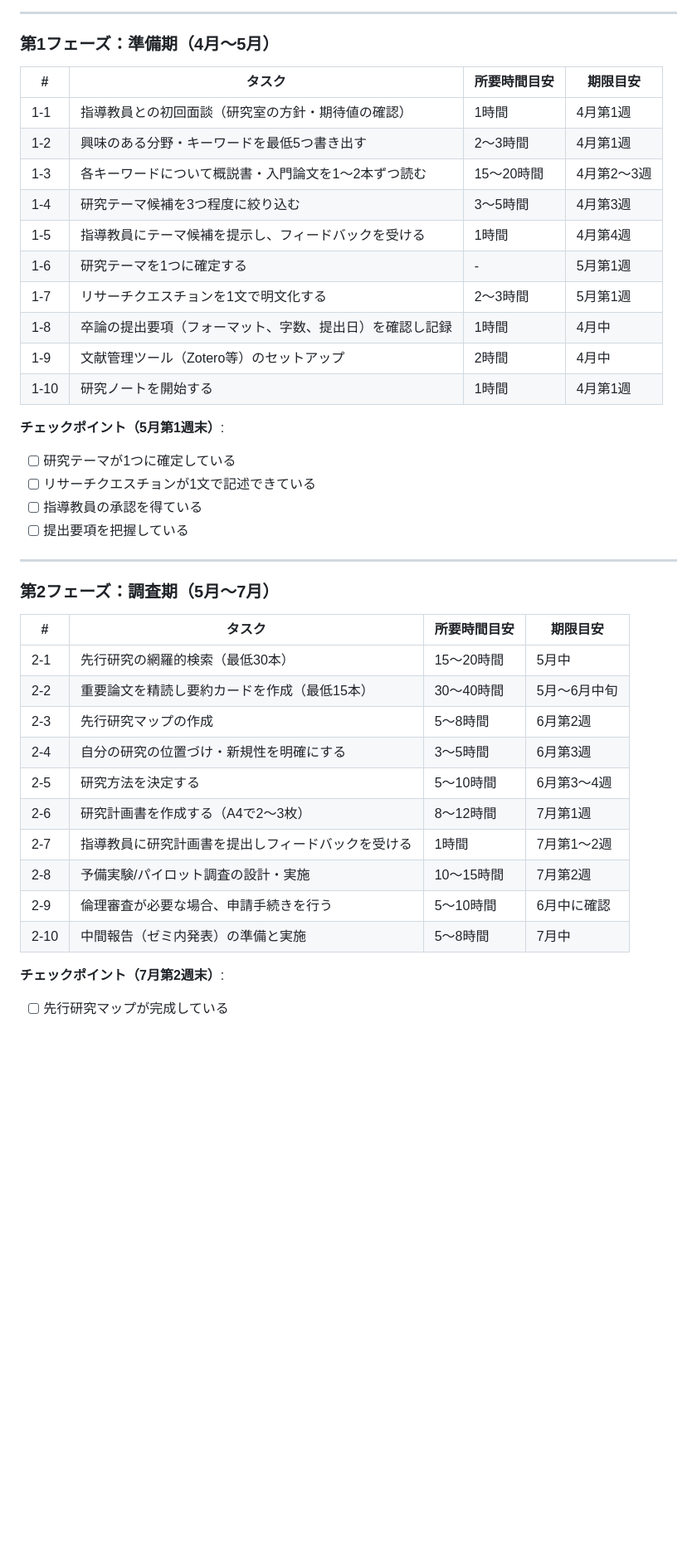
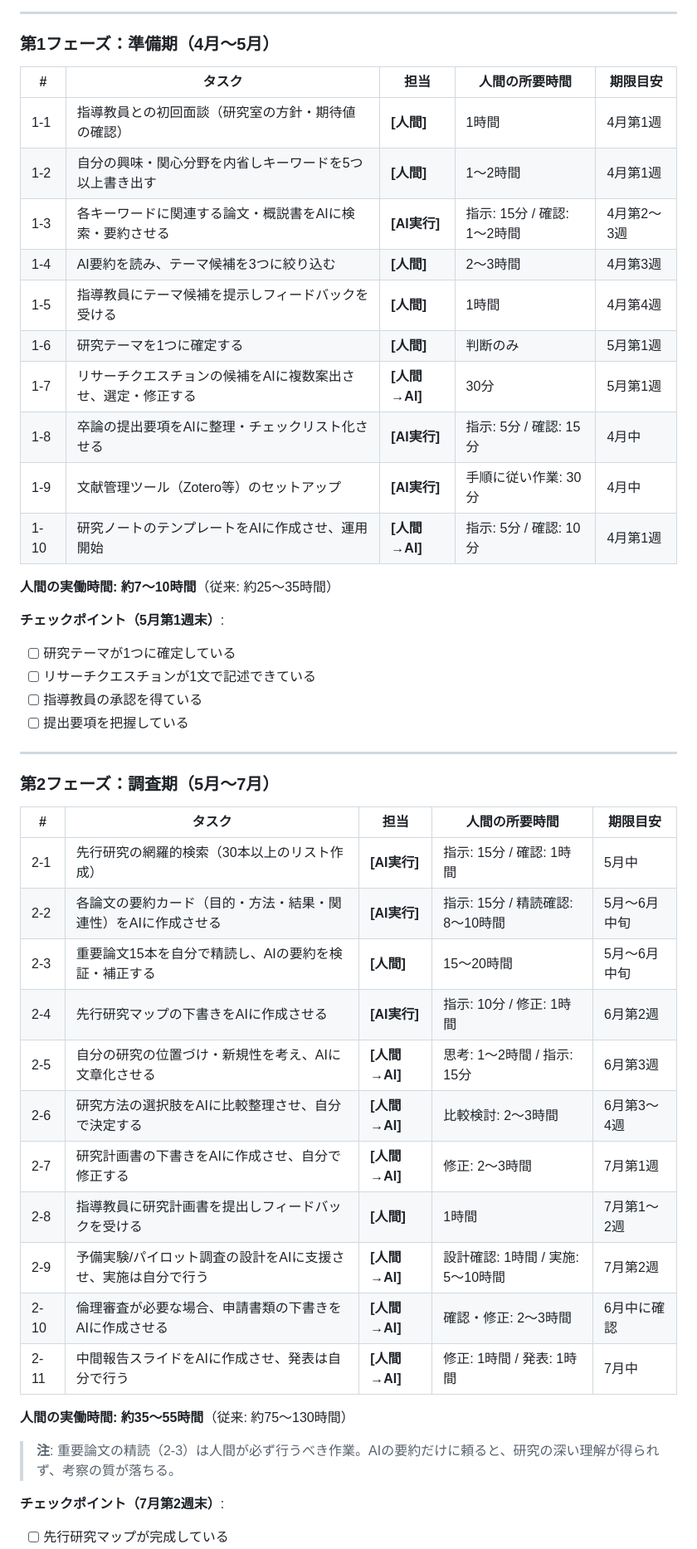
Before and after one commit to issa311sas-hub/test, a Markdown page: thesis-plan.md, the part around one of its changes. Shown at 83% size. Drawn GitHub-style; blank space fills up the shorter version.

```diff
--- a/thesis-plan.md
+++ b/thesis-plan.md
@@ -122,18 +55,20 @@
 
 ### 第1フェーズ：準備期（4月〜5月）
 
-| # | タスク | 所要時間目安 | 期限目安 |
-|---|---|---|---|
-| 1-1 | 指導教員との初回面談（研究室の方針・期待値の確認） | 1時間 | 4月第1週 |
-| 1-2 | 興味のある分野・キーワードを最低5つ書き出す | 2〜3時間 | 4月第1週 |
-| 1-3 | 各キーワードについて概説書・入門論文を1〜2本ずつ読む | 15〜20時間 | 4月第2〜3週 |
-| 1-4 | 研究テーマ候補を3つ程度に絞り込む | 3〜5時間 | 4月第3週 |
-| 1-5 | 指導教員にテーマ候補を提示し、フィードバックを受ける | 1時間 | 4月第4週 |
-| 1-6 | 研究テーマを1つに確定する | - | 5月第1週 |
-| 1-7 | リサーチクエスチョンを1文で明文化する | 2〜3時間 | 5月第1週 |
-| 1-8 | 卒論の提出要項（フォーマット、字数、提出日）を確認し記録 | 1時間 | 4月中 |
-| 1-9 | 文献管理ツール（Zotero等）のセットアップ | 2時間 | 4月中 |
-| 1-10 | 研究ノートを開始する | 1時間 | 4月第1週 |
+| # | タスク | 担当 | 人間の所要時間 | 期限目安 |
+|---|---|---|---|---|
+| 1-1 | 指導教員との初回面談（研究室の方針・期待値の確認） | **[人間]** | 1時間 | 4月第1週 |
+| 1-2 | 自分の興味・関心分野を内省しキーワードを5つ以上書き出す | **[人間]** | 1〜2時間 | 4月第1週 |
+| 1-3 | 各キーワードに関連する論文・概説書をAIに検索・要約させる | **[AI実行]** | 指示: 15分 / 確認: 1〜2時間 | 4月第2〜3週 |
+| 1-4 | AI要約を読み、テーマ候補を3つに絞り込む | **[人間]** | 2〜3時間 | 4月第3週 |
+| 1-5 | 指導教員にテーマ候補を提示しフィードバックを受ける | **[人間]** | 1時間 | 4月第4週 |
+| 1-6 | 研究テーマを1つに確定する | **[人間]** | 判断のみ | 5月第1週 |
+| 1-7 | リサーチクエスチョンの候補をAIに複数案出させ、選定・修正する | **[人間→AI]** | 30分 | 5月第1週 |
+| 1-8 | 卒論の提出要項をAIに整理・チェックリスト化させる | **[AI実行]** | 指示: 5分 / 確認: 15分 | 4月中 |
+| 1-9 | 文献管理ツール（Zotero等）のセットアップ | **[AI実行]** | 手順に従い作業: 30分 | 4月中 |
+| 1-10 | 研究ノートのテンプレートをAIに作成させ、運用開始 | **[人間→AI]** | 指示: 5分 / 確認: 10分 | 4月第1週 |
+
+**人間の実働時間: 約7〜10時間**（従来: 約25〜35時間）
 
 **チェックポイント（5月第1週末）**:
 - [ ] 研究テーマが1つに確定している
@@ -145,18 +80,23 @@
 
 ### 第2フェーズ：調査期（5月〜7月）
 
-| # | タスク | 所要時間目安 | 期限目安 |
-|---|---|---|---|
-| 2-1 | 先行研究の網羅的検索（最低30本） | 15〜20時間 | 5月中 |
-| 2-2 | 重要論文を精読し要約カードを作成（最低15本） | 30〜40時間 | 5月〜6月中旬 |
-| 2-3 | 先行研究マップの作成 | 5〜8時間 | 6月第2週 |
-| 2-4 | 自分の研究の位置づけ・新規性を明確にする | 3〜5時間 | 6月第3週 |
-| 2-5 | 研究方法を決定する | 5〜10時間 | 6月第3〜4週 |
-| 2-6 | 研究計画書を作成する（A4で2〜3枚） | 8〜12時間 | 7月第1週 |
-| 2-7 | 指導教員に研究計画書を提出しフィードバックを受ける | 1時間 | 7月第1〜2週 |
-| 2-8 | 予備実験/パイロット調査の設計・実施 | 10〜15時間 | 7月第2週 |
-| 2-9 | 倫理審査が必要な場合、申請手続きを行う | 5〜10時間 | 6月中に確認 |
-| 2-10 | 中間報告（ゼミ内発表）の準備と実施 | 5〜8時間 | 7月中 |
+| # | タスク | 担当 | 人間の所要時間 | 期限目安 |
+|---|---|---|---|---|
+| 2-1 | 先行研究の網羅的検索（30本以上のリスト作成） | **[AI実行]** | 指示: 15分 / 確認: 1時間 | 5月中 |
+| 2-2 | 各論文の要約カード（目的・方法・結果・関連性）をAIに作成させる | **[AI実行]** | 指示: 15分 / 精読確認: 8〜10時間 | 5月〜6月中旬 |
+| 2-3 | 重要論文15本を自分で精読し、AIの要約を検証・補正する | **[人間]** | 15〜20時間 | 5月〜6月中旬 |
+| 2-4 | 先行研究マップの下書きをAIに作成させる | **[AI実行]** | 指示: 10分 / 修正: 1時間 | 6月第2週 |
+| 2-5 | 自分の研究の位置づけ・新規性を考え、AIに文章化させる | **[人間→AI]** | 思考: 1〜2時間 / 指示: 15分 | 6月第3週 |
+| 2-6 | 研究方法の選択肢をAIに比較整理させ、自分で決定する | **[人間→AI]** | 比較検討: 2〜3時間 | 6月第3〜4週 |
+| 2-7 | 研究計画書の下書きをAIに作成させ、自分で修正する | **[人間→AI]** | 修正: 2〜3時間 | 7月第1週 |
+| 2-8 | 指導教員に研究計画書を提出しフィードバックを受ける | **[人間]** | 1時間 | 7月第1〜2週 |
+| 2-9 | 予備実験/パイロット調査の設計をAIに支援させ、実施は自分で行う | **[人間→AI]** | 設計確認: 1時間 / 実施: 5〜10時間 | 7月第2週 |
+| 2-10 | 倫理審査が必要な場合、申請書類の下書きをAIに作成させる | **[人間→AI]** | 確認・修正: 2〜3時間 | 6月中に確認 |
+| 2-11 | 中間報告スライドをAIに作成させ、発表は自分で行う | **[人間→AI]** | 修正: 1時間 / 発表: 1時間 | 7月中 |
+
+**人間の実働時間: 約35〜55時間**（従来: 約75〜130時間）
+
+> **注**: 重要論文の精読（2-3）は人間が必ず行うべき作業。AIの要約だけに頼ると、研究の深い理解が得られず、考察の質が落ちる。
 
 **チェックポイント（7月第2週末）**:
 - [ ] 先行研究マップが完成している
```
Also changed, not shown: other parts of thesis-plan.md (+164 -168 lines).
